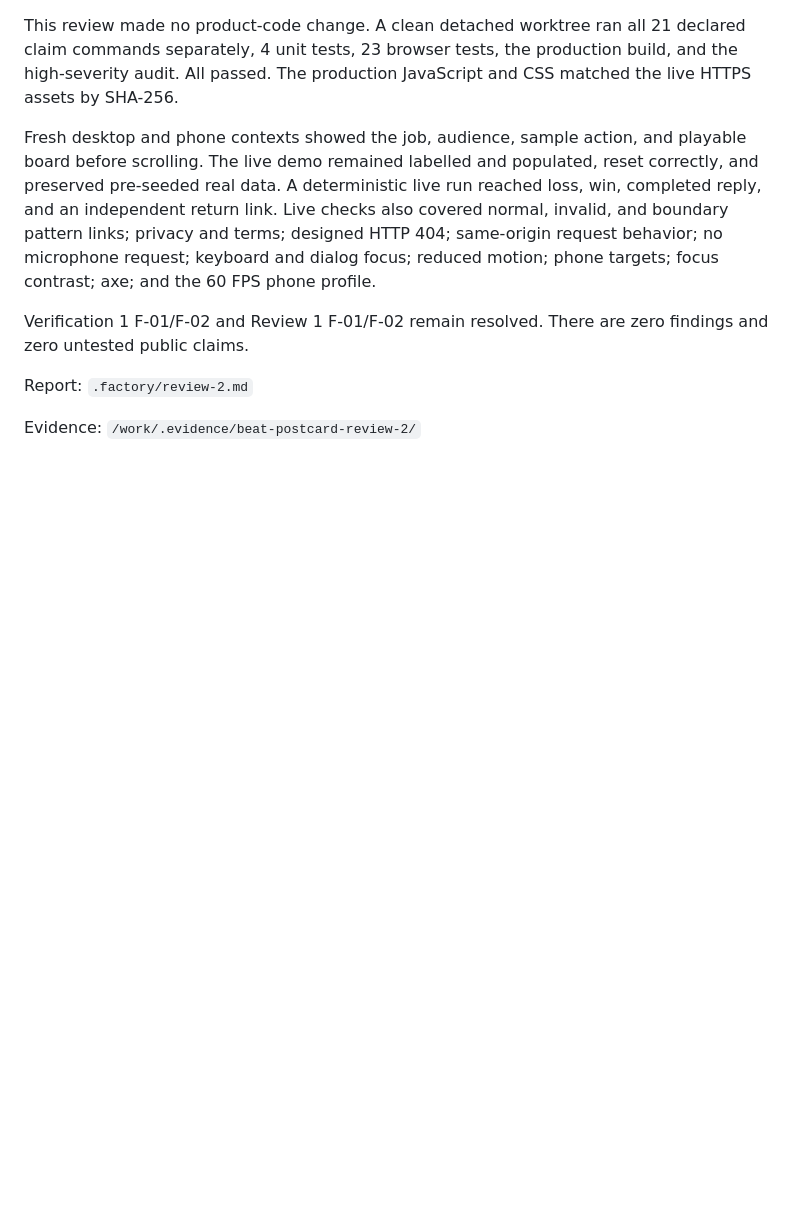
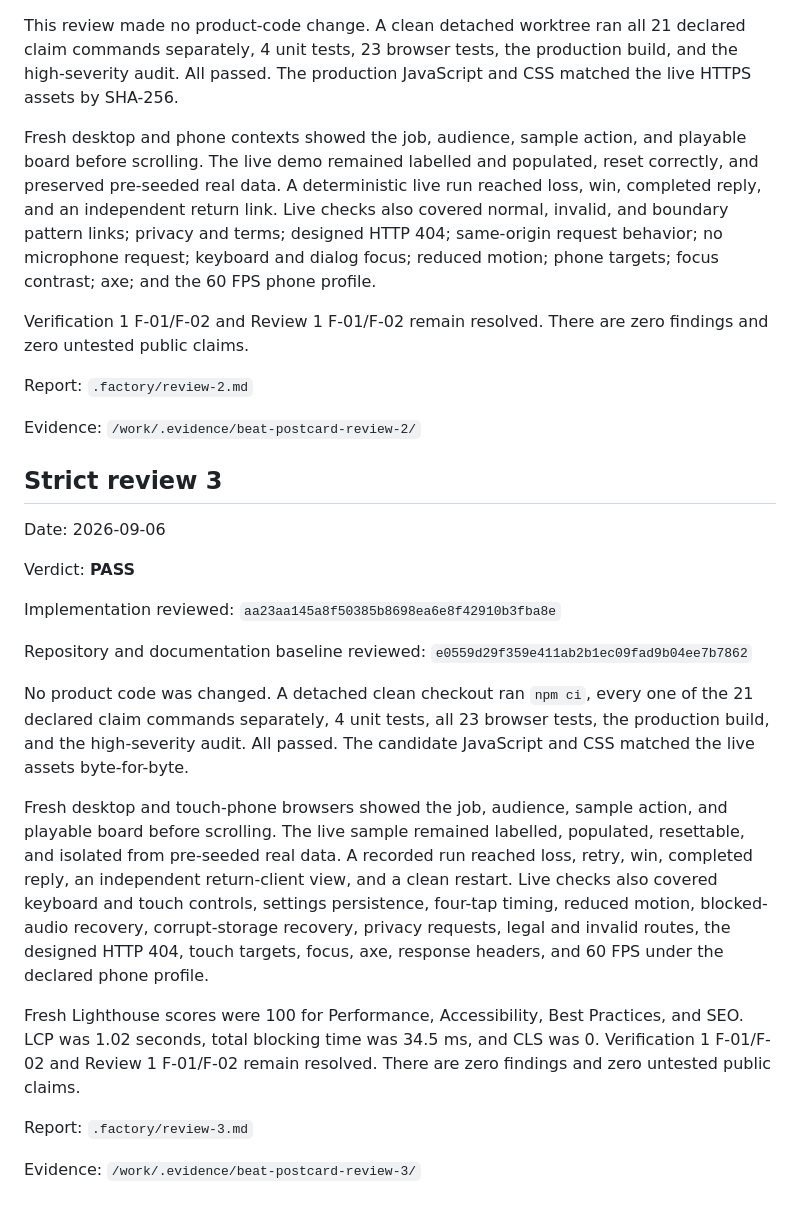
Before and after one commit to B-Divyesh/sf-beat-postcard, a Markdown page: .factory/handoff.md, the part around the change. GitHub-like rendering; blank space fills up the shorter version.

Commit message:
qa: record beat postcard review 3

```diff
--- a/.factory/handoff.md
+++ b/.factory/handoff.md
@@ -383,3 +383,38 @@ Verification 1 F-01/F-02 and Review 1 F-01/F-02 remain resolved. There are zero
 Report: `.factory/review-2.md`
 
 Evidence: `/work/.evidence/beat-postcard-review-2/`
+
+## Strict review 3
+
+Date: 2026-09-06
+
+Verdict: **PASS**
+
+Implementation reviewed: `aa23aa145a8f50385b8698ea6e8f42910b3fba8e`
+
+Repository and documentation baseline reviewed:
+`e0559d29f359e411ab2b1ec09fad9b04ee7b7862`
+
+No product code was changed. A detached clean checkout ran `npm ci`, every one
+of the 21 declared claim commands separately, 4 unit tests, all 23 browser
+tests, the production build, and the high-severity audit. All passed. The
+candidate JavaScript and CSS matched the live assets byte-for-byte.
+
+Fresh desktop and touch-phone browsers showed the job, audience, sample action,
+and playable board before scrolling. The live sample remained labelled,
+populated, resettable, and isolated from pre-seeded real data. A recorded run
+reached loss, retry, win, completed reply, an independent return-client view,
+and a clean restart. Live checks also covered keyboard and touch controls,
+settings persistence, four-tap timing, reduced motion, blocked-audio recovery,
+corrupt-storage recovery, privacy requests, legal and invalid routes, the
+designed HTTP 404, touch targets, focus, axe, response headers, and 60 FPS under
+the declared phone profile.
+
+Fresh Lighthouse scores were 100 for Performance, Accessibility, Best
+Practices, and SEO. LCP was 1.02 seconds, total blocking time was 34.5 ms, and
+CLS was 0. Verification 1 F-01/F-02 and Review 1 F-01/F-02 remain resolved.
+There are zero findings and zero untested public claims.
+
+Report: `.factory/review-3.md`
+
+Evidence: `/work/.evidence/beat-postcard-review-3/`
```
Also changed, not shown: .factory/review-3.md (added, +176 -0 lines).
